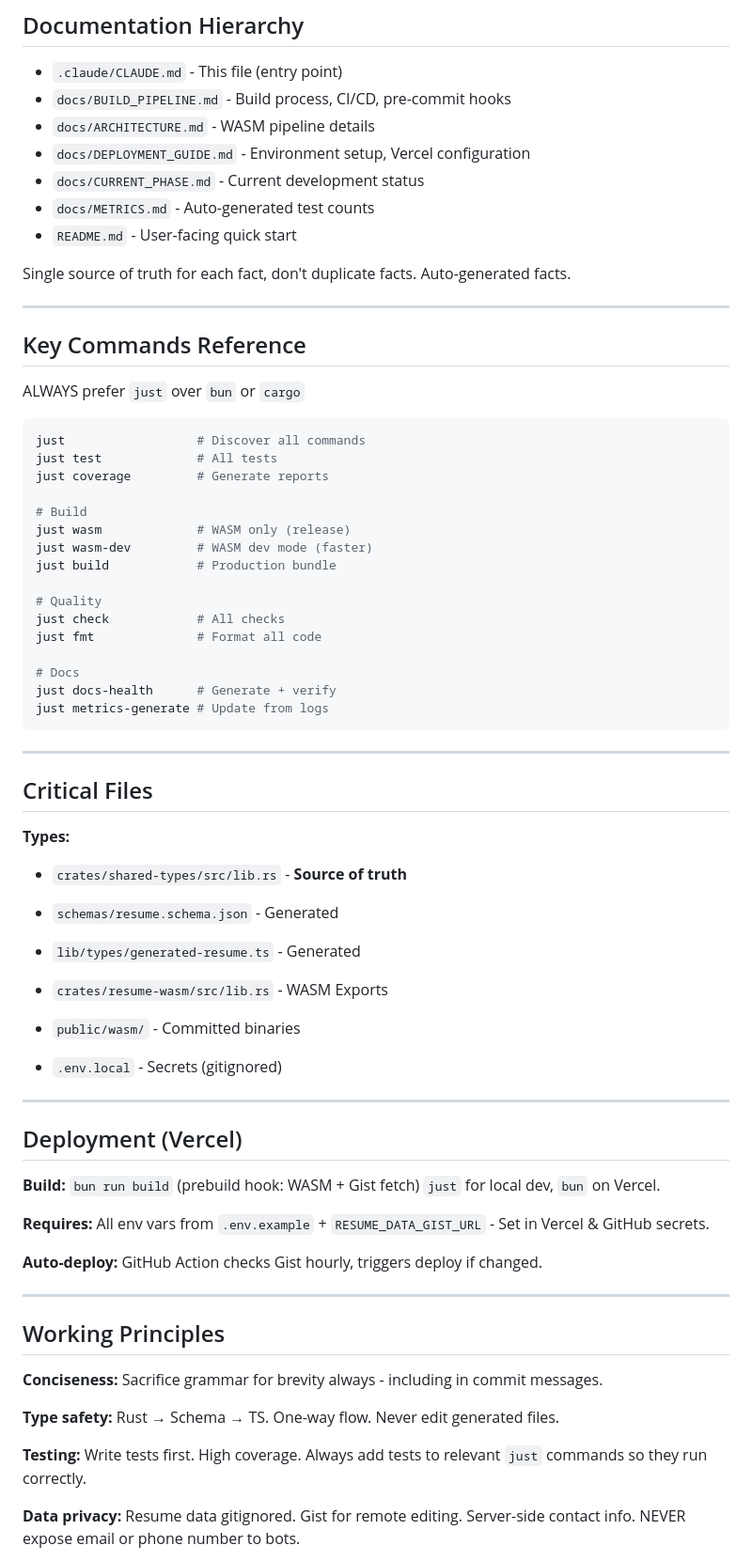
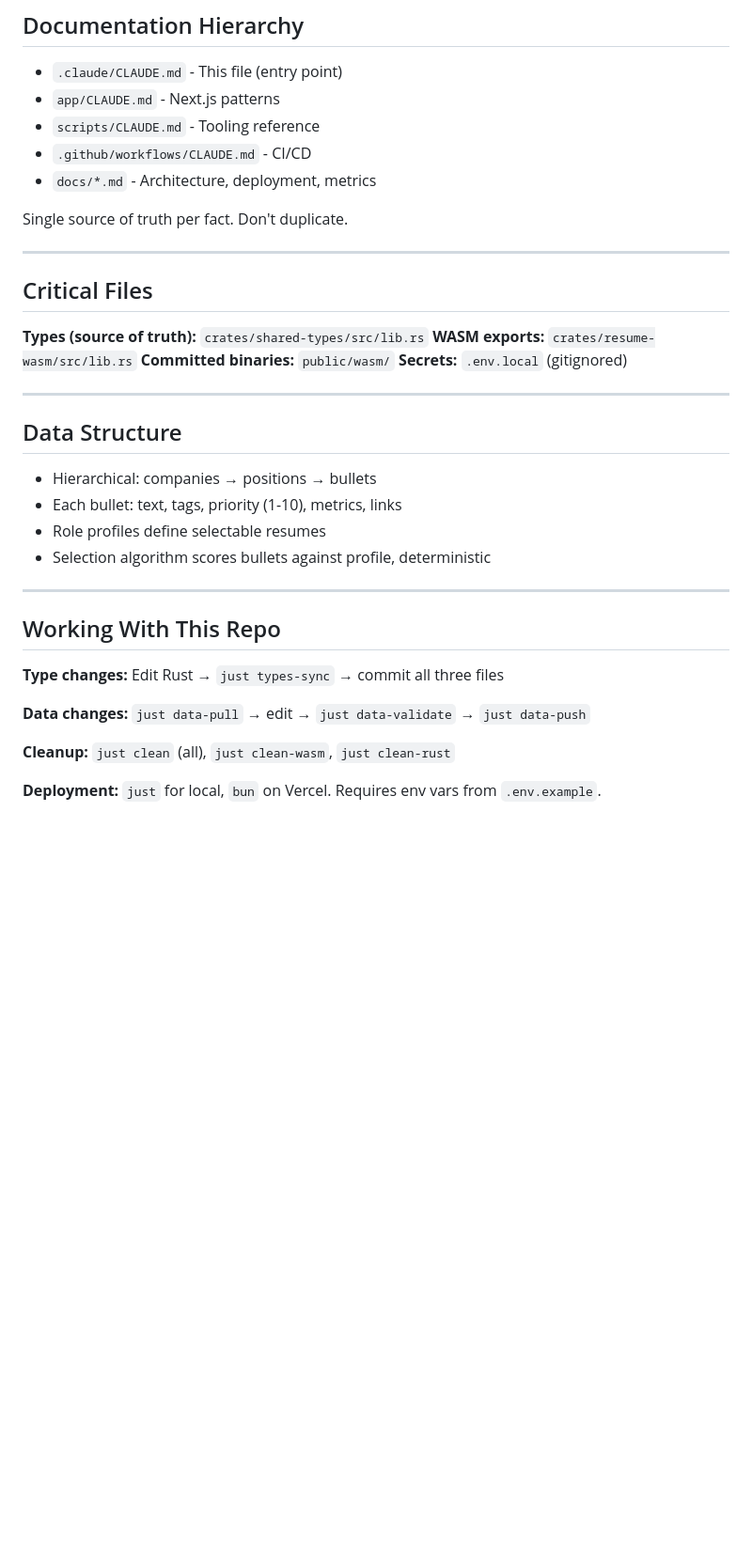
Before and after one commit to olliegilbey/resumate, a Markdown page: .claude/CLAUDE.md, the part around one of its changes. Shown at 94% size. Rendered like a GitHub page; blank space fills up the shorter version.

````diff
--- a/.claude/CLAUDE.md
+++ b/.claude/CLAUDE.md
@@ -153,73 +87,40 @@ EVERY test must be run as pre-commit hook.
 ## Documentation Hierarchy
 
 - `.claude/CLAUDE.md` - This file (entry point)
-- `docs/BUILD_PIPELINE.md` - Build process, CI/CD, pre-commit hooks
-- `docs/ARCHITECTURE.md` - WASM pipeline details
-- `docs/DEPLOYMENT_GUIDE.md` - Environment setup, Vercel configuration
-- `docs/CURRENT_PHASE.md` - Current development status
-- `docs/METRICS.md` - Auto-generated test counts
-- `README.md` - User-facing quick start
+- `app/CLAUDE.md` - Next.js patterns
+- `scripts/CLAUDE.md` - Tooling reference
+- `.github/workflows/CLAUDE.md` - CI/CD
+- `docs/*.md` - Architecture, deployment, metrics
 
-Single source of truth for each fact, don't duplicate facts. Auto-generated facts.
-
----
-
-## Key Commands Reference
-
-ALWAYS prefer `just` over `bun` or `cargo`
-
-```bash
-just                  # Discover all commands
-just test             # All tests
-just coverage         # Generate reports
-
-# Build
-just wasm             # WASM only (release)
-just wasm-dev         # WASM dev mode (faster)
-just build            # Production bundle
-
-# Quality
-just check            # All checks
-just fmt              # Format all code
-
-# Docs
-just docs-health      # Generate + verify
-just metrics-generate # Update from logs
-```
+Single source of truth per fact. Don't duplicate.
 
 ---
 
 ## Critical Files
 
-**Types:**
-- `crates/shared-types/src/lib.rs` - **Source of truth**
-- `schemas/resume.schema.json` - Generated
-- `lib/types/generated-resume.ts` - Generated
-
-- `crates/resume-wasm/src/lib.rs` - WASM Exports
-- `public/wasm/` - Committed binaries
-
-- `.env.local` - Secrets (gitignored)
+**Types (source of truth):** `crates/shared-types/src/lib.rs`
+**WASM exports:** `crates/resume-wasm/src/lib.rs`
+**Committed binaries:** `public/wasm/`
+**Secrets:** `.env.local` (gitignored)
 
 ---
 
-## Deployment (Vercel)
+## Data Structure
 
-**Build:** `bun run build` (prebuild hook: WASM + Gist fetch) `just` for local dev, `bun` on Vercel.
-
-**Requires:** All env vars from `.env.example` + `RESUME_DATA_GIST_URL` - Set in Vercel & GitHub secrets.
-
-**Auto-deploy:** GitHub Action checks Gist hourly, triggers deploy if changed.
+- Hierarchical: companies → positions → bullets
+- Each bullet: text, tags, priority (1-10), metrics, links
+- Role profiles define selectable resumes
+- Selection algorithm scores bullets against profile, deterministic
 
 ---
 
-## Working Principles
+## Working With This Repo
 
-**Conciseness:** Sacrifice grammar for brevity always - including in commit messages.
+**Type changes:** Edit Rust → `just types-sync` → commit all three files
 
-**Type safety:** Rust → Schema → TS. One-way flow. Never edit generated files.
+**Data changes:** `just data-pull` → edit → `just data-validate` → `just data-push`
 
-**Testing:** Write tests first. High coverage. Always add tests to relevant `just` commands so they run correctly.
+**Cleanup:** `just clean` (all), `just clean-wasm`, `just clean-rust`
 
-**Data privacy:** Resume data gitignored. Gist for remote editing. Server-side contact info. NEVER expose email or phone number to bots.
+**Deployment:** `just` for local, `bun` on Vercel. Requires env vars from `.env.example`.
 
````
Also changed, not shown: other parts of .claude/CLAUDE.md (+35 -123 lines), docs/BUILD_PIPELINE.md (+2 -1 lines), docs/TESTING_STRATEGY.md (+3 -1 lines).
